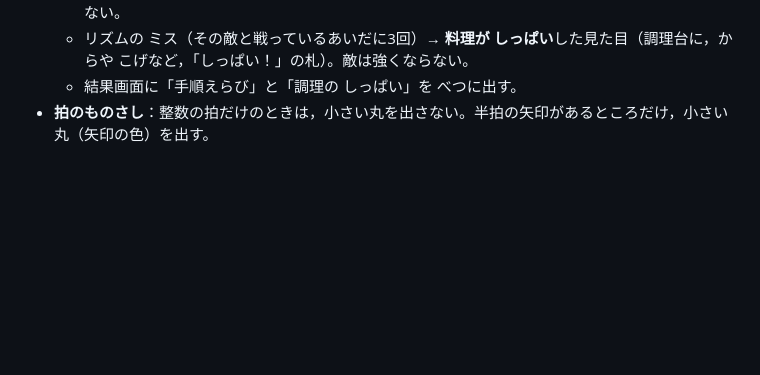
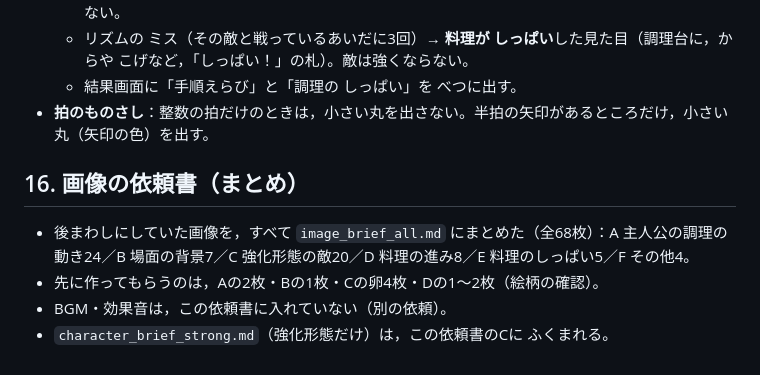
Before and after one commit to rytakachi-wq/Cooking_Battle, a Markdown page: scheme.md, the part around the change. GitHub-like rendering; blank space fills up the shorter version.

Commit message:
画像の依頼書をまとめた(image_brief_all.md)

```diff
--- a/scheme.md
+++ b/scheme.md
@@ -205,3 +205,10 @@
   - リズムの ミス（その敵と戦っているあいだに3回）→ **料理が しっぱい**した見た目（調理台に，からや こげなど，「しっぱい！」の札）。敵は強くならない。
   - 結果画面に「手順えらび」と「調理の しっぱい」を べつに出す。
 - **拍のものさし**：整数の拍だけのときは，小さい丸を出さない。半拍の矢印があるところだけ，小さい丸（矢印の色）を出す。
+
+## 16. 画像の依頼書（まとめ）
+
+- 後まわしにしていた画像を，すべて `image_brief_all.md` にまとめた（全68枚）：A 主人公の調理の動き24／B 場面の背景7／C 強化形態の敵20／D 料理の進み8／E 料理のしっぱい5／F その他4。
+- 先に作ってもらうのは，Aの2枚・Bの1枚・Cの卵4枚・Dの1〜2枚（絵柄の確認）。
+- BGM・効果音は，この依頼書に入れていない（別の依頼）。
+- `character_brief_strong.md`（強化形態だけ）は，この依頼書のCに ふくまれる。
```
Also changed, not shown: image_brief_all.md (added, +165 -0 lines).
